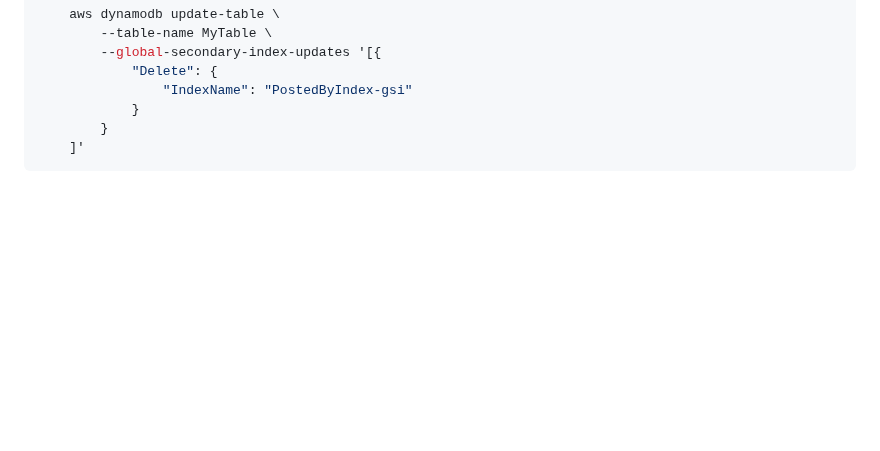
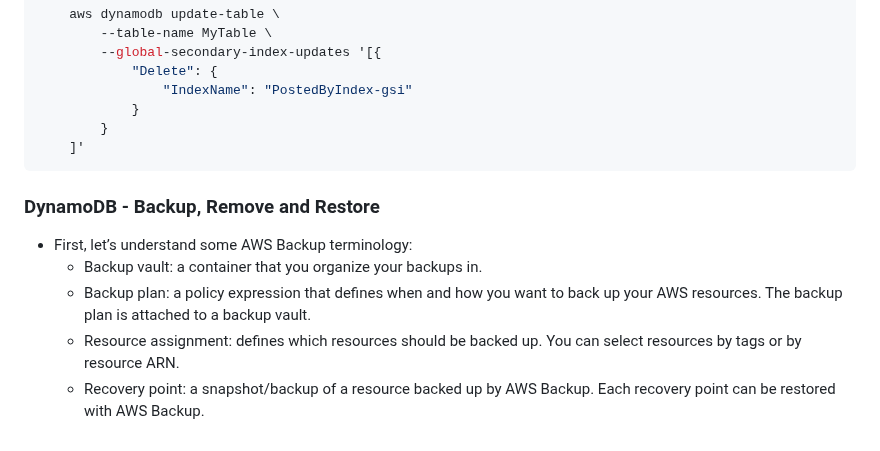
Before and after one commit to JuanDuran85/aws_ejemplos, a Markdown page: ejemnplo10_dynamo/README.md, the part around the change. GitHub-like rendering; blank space fills up the shorter version.

Commit message:
backup docs

````diff
--- a/ejemnplo10_dynamo/README.md
+++ b/ejemnplo10_dynamo/README.md
@@ -324,3 +324,11 @@ watch -n 5 "aws dynamodb describe-table --table-name MyTable --query "Table.Glob
         }
     ]'
 ```
+
+### DynamoDB - Backup, Remove and Restore
+
+  - First, let’s understand some AWS Backup terminology:
+    - Backup vault: a container that you organize your backups in.
+    - Backup plan: a policy expression that defines when and how you want to back up your AWS resources. The backup plan is attached to a backup vault.
+    - Resource assignment: defines which resources should be backed up. You can select resources by tags or by resource ARN.
+    - Recovery point: a snapshot/backup of a resource backed up by AWS Backup. Each recovery point can be restored with AWS Backup.
````
